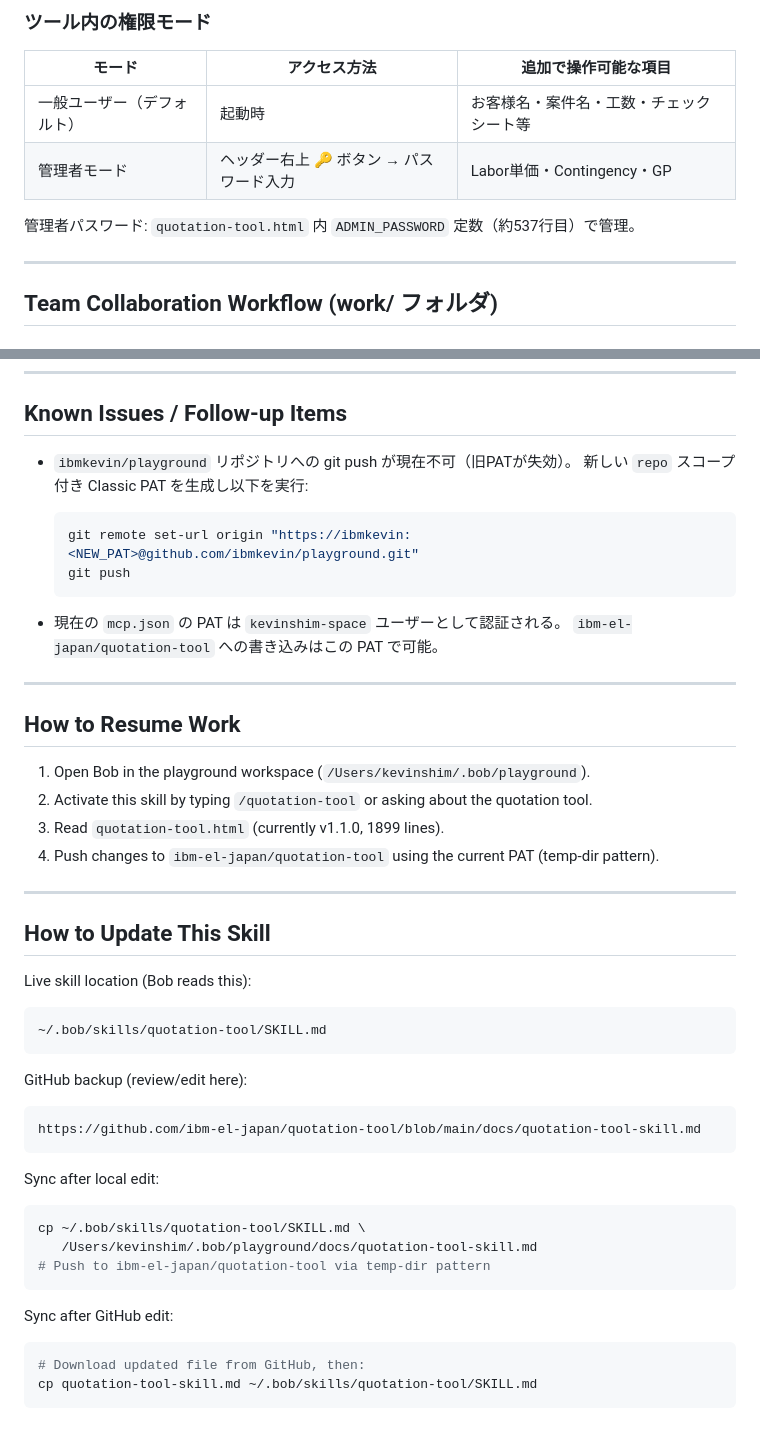
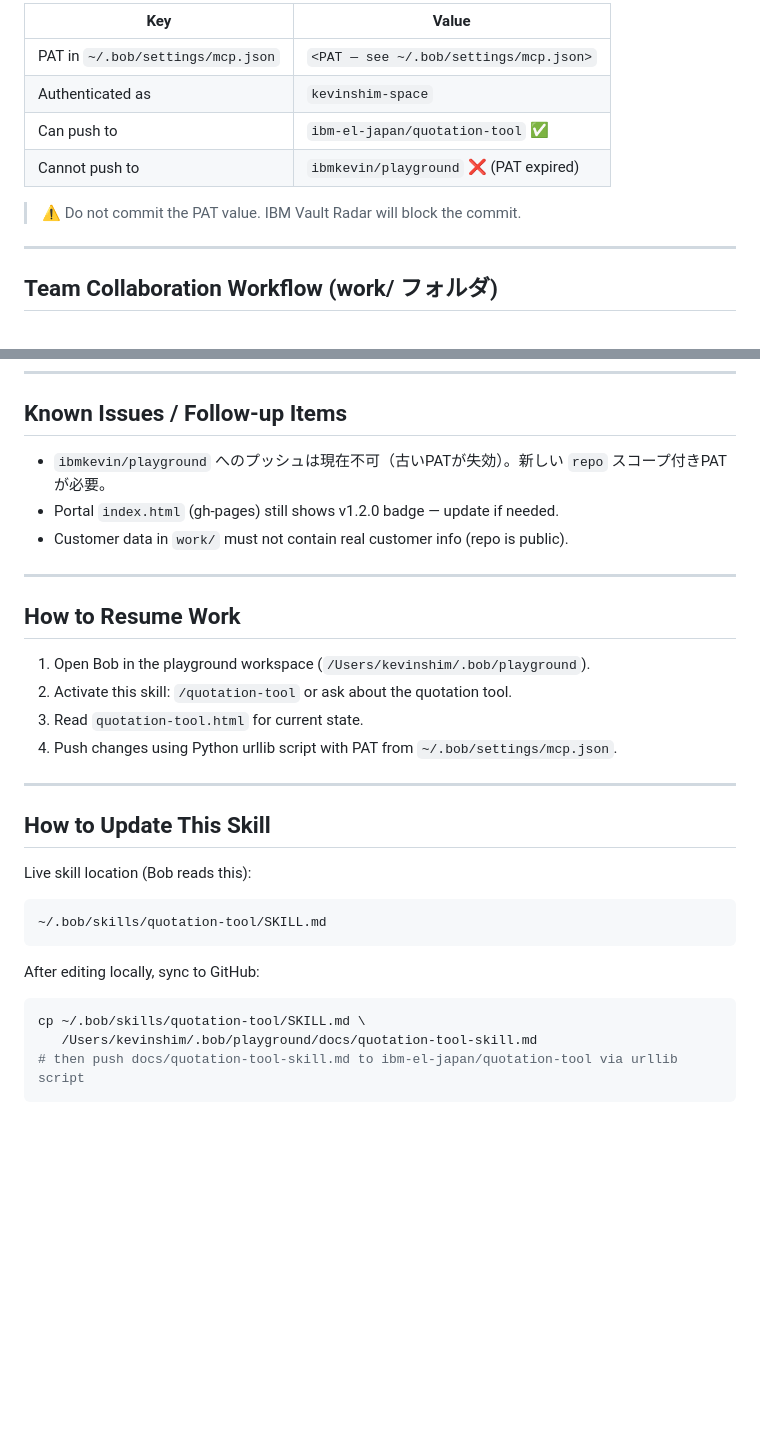
Before and after one commit to ibm-el-japan/quotation-tool, a Markdown page: docs/quotation-tool-skill.md, 2 parts joined by grey strips. GitHub-like rendering; blank space fills up the shorter version.

````diff
--- a/docs/quotation-tool-skill.md
+++ b/docs/quotation-tool-skill.md
@@ -107,12 +113,12 @@ https://github.com/ibm-el-japan/quotation-tool/settings/access
 
-### ツール内の権限モード
+| Key | Value |
+|---|---|
+| PAT in `~/.bob/settings/mcp.json` | `<PAT — see ~/.bob/settings/mcp.json>` |
+| Authenticated as | `kevinshim-space` |
+| Can push to | `ibm-el-japan/quotation-tool` ✅ |
+| Cannot push to | `ibmkevin/playground` ❌ (PAT expired) |
 
-| モード | アクセス方法 | 追加で操作可能な項目 |
-|---|---|---|
-| 一般ユーザー（デフォルト） | 起動時 | お客様名・案件名・工数・チェックシート等 |
-| 管理者モード | ヘッダー右上 🔑 ボタン → パスワード入力 | Labor単価・Contingency・GP |
-
-管理者パスワード: `quotation-tool.html` 内 `ADMIN_PASSWORD` 定数（約537行目）で管理。
+> ⚠️ Do not commit the PAT value. IBM Vault Radar will block the commit.
 
 ---
 
@@ -194,24 +191,18 @@ git add . && git commit -m "release: vX.Y.Z — [変更概要]" && git push orig
 
 ## Known Issues / Follow-up Items
 
-- `ibmkevin/playground` リポジトリへの git push が現在不可（旧PATが失効）。
-  新しい `repo` スコープ付き Classic PAT を生成し以下を実行:
-  ```bash
-  git remote set-url origin "https://ibmkevin:<NEW_PAT>@github.com/ibmkevin/playground.git"
-  git push
-  ```
-
-- 現在の `mcp.json` の PAT は `kevinshim-space` ユーザーとして認証される。
-  `ibm-el-japan/quotation-tool` への書き込みはこの PAT で可能。
+- `ibmkevin/playground` へのプッシュは現在不可（古いPATが失効）。新しい `repo` スコープ付きPATが必要。
+- Portal `index.html` (gh-pages) still shows v1.2.0 badge — update if needed.
+- Customer data in `work/` must not contain real customer info (repo is public).
 
 ---
 
 ## How to Resume Work
 
 1. Open Bob in the playground workspace (`/Users/kevinshim/.bob/playground`).
-2. Activate this skill by typing `/quotation-tool` or asking about the quotation tool.
-3. Read `quotation-tool.html` (currently v1.1.0, 1899 lines).
-4. Push changes to `ibm-el-japan/quotation-tool` using the current PAT (temp-dir pattern).
+2. Activate this skill: `/quotation-tool` or ask about the quotation tool.
+3. Read `quotation-tool.html` for current state.
+4. Push changes using Python urllib script with PAT from `~/.bob/settings/mcp.json`.
 
 ---
 
@@ -222,20 +213,9 @@ Live skill location (Bob reads this):
 ~/.bob/skills/quotation-tool/SKILL.md
 ```
 
-GitHub backup (review/edit here):
-```
-https://github.com/ibm-el-japan/quotation-tool/blob/main/docs/quotation-tool-skill.md
-```
-
-Sync after local edit:
+After editing locally, sync to GitHub:
 ```bash
 cp ~/.bob/skills/quotation-tool/SKILL.md \
    /Users/kevinshim/.bob/playground/docs/quotation-tool-skill.md
-# Push to ibm-el-japan/quotation-tool via temp-dir pattern
+# then push docs/quotation-tool-skill.md to ibm-el-japan/quotation-tool via urllib script
 ```
-
-Sync after GitHub edit:
-```bash
-# Download updated file from GitHub, then:
-cp quotation-tool-skill.md ~/.bob/skills/quotation-tool/SKILL.md
-```
````
Also changed, not shown: other parts of docs/quotation-tool-skill.md (+74 -77 lines).
